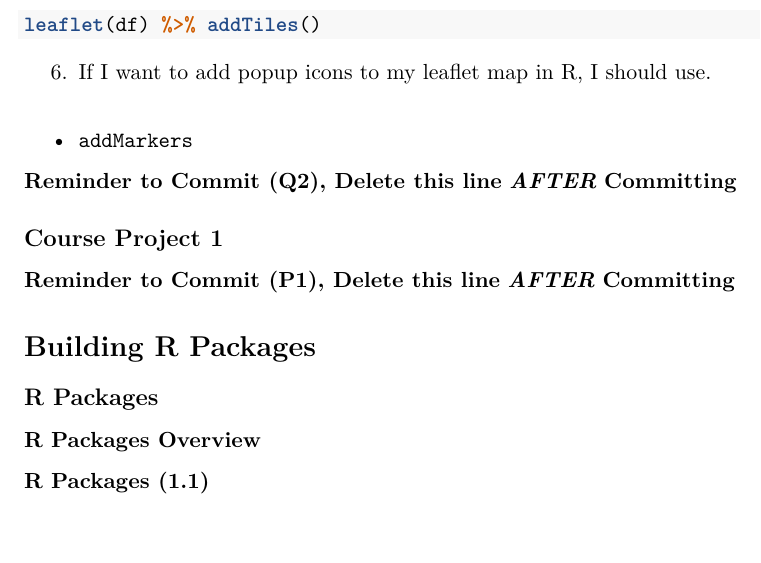
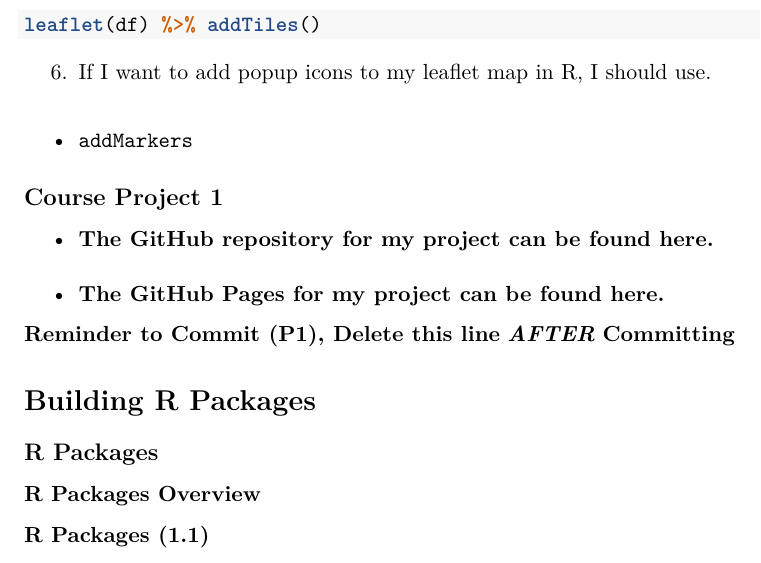
Before and after one commit to PhiPrime/DevelopingDataProductsNotes, an R Markdown document (DevelopingDataProductsNotes.Rmd): part of page 35 of 36, cut so that both start at the same text. The pictures show the output file DevelopingDataProductsNotes.pdf that the author committed with the source.

Commit message:
Section P1 Commit

```diff
--- a/DevelopingDataProductsNotes.Rmd
+++ b/DevelopingDataProductsNotes.Rmd
@@ -874,11 +874,10 @@ leaflet(df) %>% addTiles()
 * `addMarkers`
 
 
-**Reminder to Commit (Q2), Delete this line** ***AFTER*** **Committing**
-
 
 ## Course Project 1
-
+* **[The GitHub repository for my project can be found here.](https://github.com/PhiPrime/MeteoriteLandings)**
+* **[The GitHub Pages for my project can be found here.](https://phiprime.github.io/MeteoriteLandings/index.html)**
 
 
 **Reminder to Commit (P1), Delete this line** ***AFTER*** **Committing**
```
Also changed, not shown: DevelopingDataProductsNotes.pdf.
